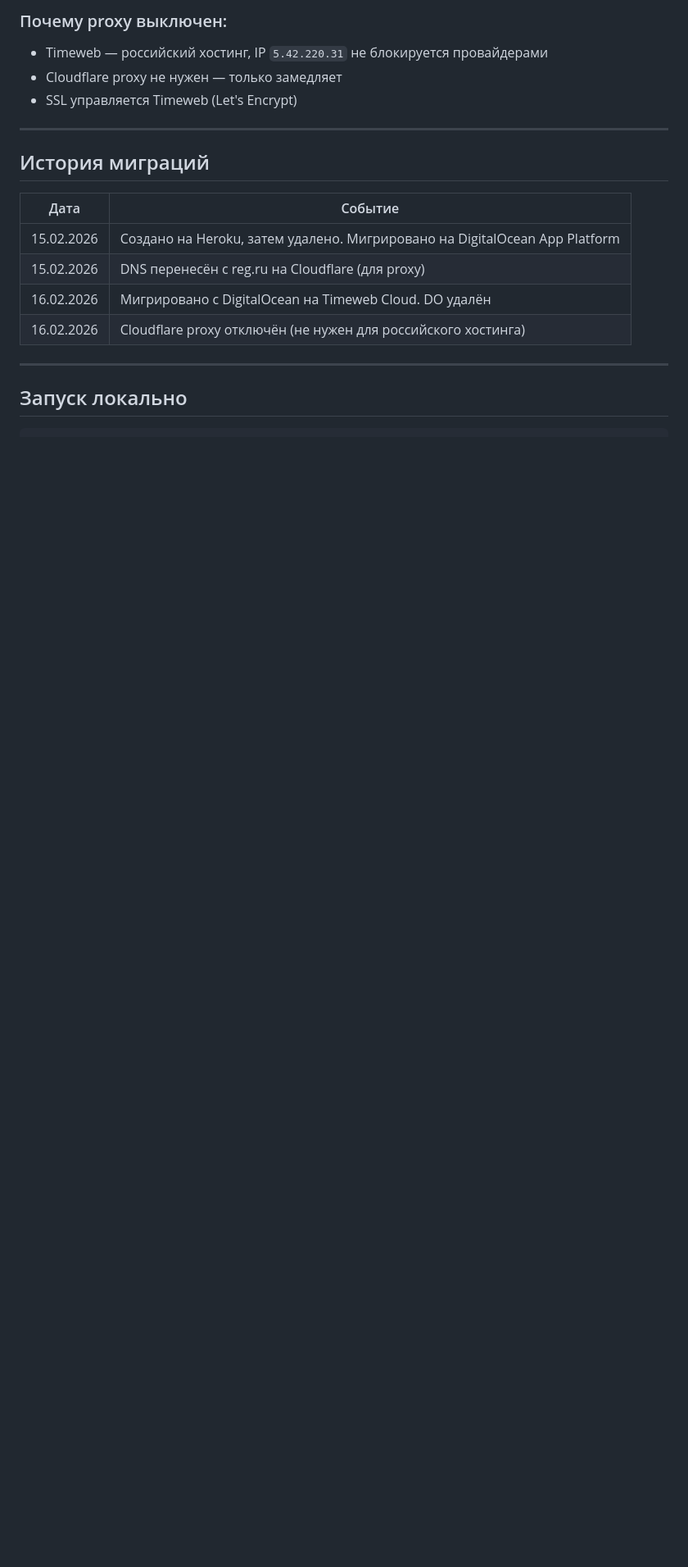
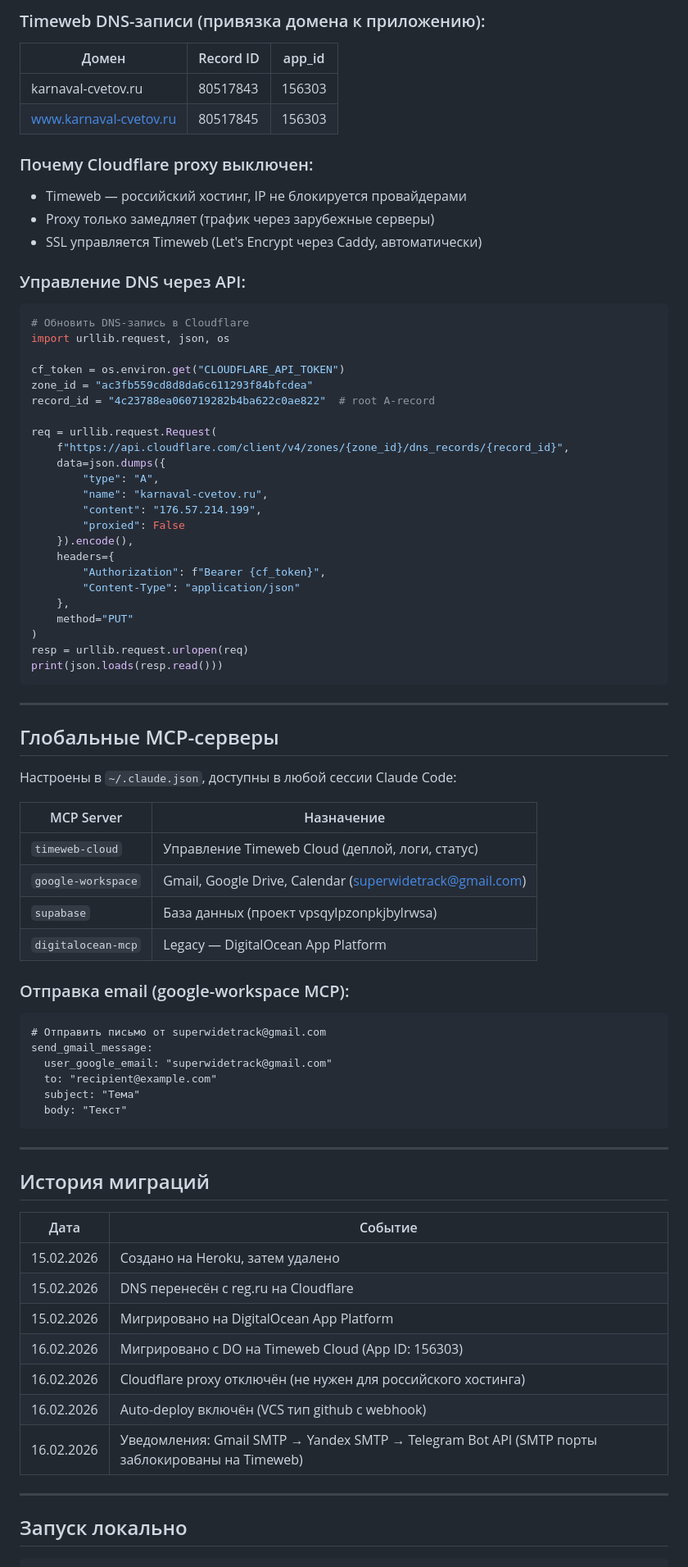
Before and after one commit to superwidetrack/karnaval-cvetov, a Markdown page: CLAUDE.md, the part around one of its changes. Shown at 82% size. GitHub-like rendering; blank space fills up the shorter version.

````diff
--- a/CLAUDE.md
+++ b/CLAUDE.md
@@ -102,8 +153,64 @@ DNS управляется через **Cloudflare** (не reg.ru).
 
-### Почему proxy выключен:
-- Timeweb — российский хостинг, IP `5.42.220.31` не блокируется провайдерами
-- Cloudflare proxy не нужен — только замедляет
-- SSL управляется Timeweb (Let's Encrypt)
+### Timeweb DNS-записи (привязка домена к приложению):
+| Домен | Record ID | app_id |
+|-------|-----------|--------|
+| karnaval-cvetov.ru | 80517843 | 156303 |
+| www.karnaval-cvetov.ru | 80517845 | 156303 |
+
+### Почему Cloudflare proxy выключен:
+- Timeweb — российский хостинг, IP не блокируется провайдерами
+- Proxy только замедляет (трафик через зарубежные серверы)
+- SSL управляется Timeweb (Let's Encrypt через Caddy, автоматически)
+
+### Управление DNS через API:
+```python
+# Обновить DNS-запись в Cloudflare
+import urllib.request, json, os
+
+cf_token = os.environ.get("CLOUDFLARE_API_TOKEN")
+zone_id = "ac3fb559cd8d8da6c611293f84bfcdea"
+record_id = "4c23788ea060719282b4ba622c0ae822"  # root A-record
+
+req = urllib.request.Request(
+    f"https://api.cloudflare.com/client/v4/zones/{zone_id}/dns_records/{record_id}",
+    data=json.dumps({
+        "type": "A",
+        "name": "karnaval-cvetov.ru",
+        "content": "176.57.214.199",
+        "proxied": False
+    }).encode(),
+    headers={
+        "Authorization": f"Bearer {cf_token}",
+        "Content-Type": "application/json"
+    },
+    method="PUT"
+)
+resp = urllib.request.urlopen(req)
+print(json.loads(resp.read()))
+```
+
+---
+
+## Глобальные MCP-серверы
+
+Настроены в `~/.claude.json`, доступны в любой сессии Claude Code:
+
+| MCP Server | Назначение |
+|------------|-----------|
+| `timeweb-cloud` | Управление Timeweb Cloud (деплой, логи, статус) |
+| `google-workspace` | Gmail, Google Drive, Calendar (superwidetrack@gmail.com) |
+| `supabase` | База данных (проект vpsqylpzonpkjbylrwsa) |
+| `digitalocean-mcp` | Legacy — DigitalOcean App Platform |
+
+### Отправка email (google-workspace MCP):
+```
+# Отправить письмо от superwidetrack@gmail.com
+send_gmail_message:
+  user_google_email: "superwidetrack@gmail.com"
+  to: "recipient@example.com"
+  subject: "Тема"
+  body: "Текст"
+```
 
 ---
 
@@ -111,10 +218,13 @@ DNS управляется через **Cloudflare** (не reg.ru).
 
 | Дата | Событие |
 |------|---------|
-| 15.02.2026 | Создано на Heroku, затем удалено. Мигрировано на DigitalOcean App Platform |
-| 15.02.2026 | DNS перенесён с reg.ru на Cloudflare (для proxy) |
-| 16.02.2026 | Мигрировано с DigitalOcean на Timeweb Cloud. DO удалён |
+| 15.02.2026 | Создано на Heroku, затем удалено |
+| 15.02.2026 | DNS перенесён с reg.ru на Cloudflare |
+| 15.02.2026 | Мигрировано на DigitalOcean App Platform |
+| 16.02.2026 | Мигрировано с DO на Timeweb Cloud (App ID: 156303) |
 | 16.02.2026 | Cloudflare proxy отключён (не нужен для российского хостинга) |
+| 16.02.2026 | Auto-deploy включён (VCS тип github с webhook) |
+| 16.02.2026 | Уведомления: Gmail SMTP → Yandex SMTP → Telegram Bot API (SMTP порты заблокированы на Timeweb) |
 
 ---
 
````
Also changed, not shown: other parts of CLAUDE.md (+96 -45 lines).
